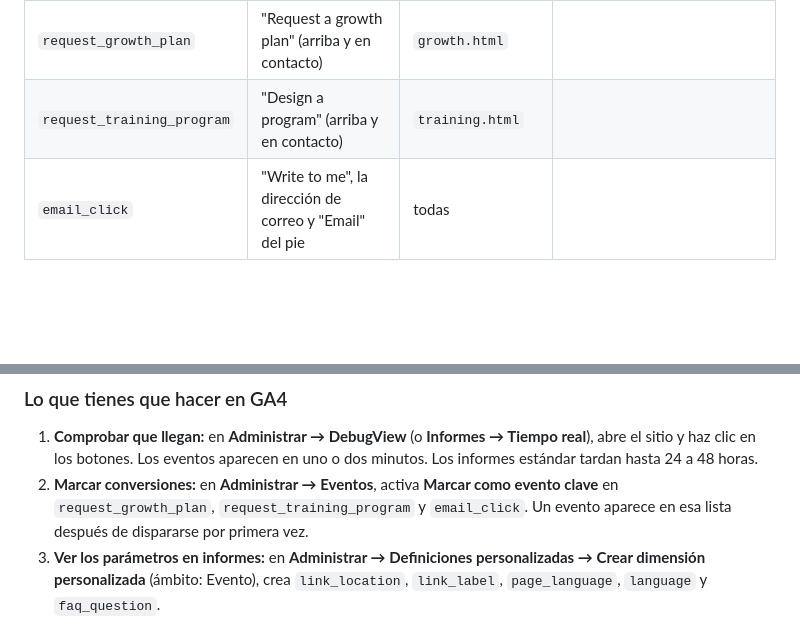
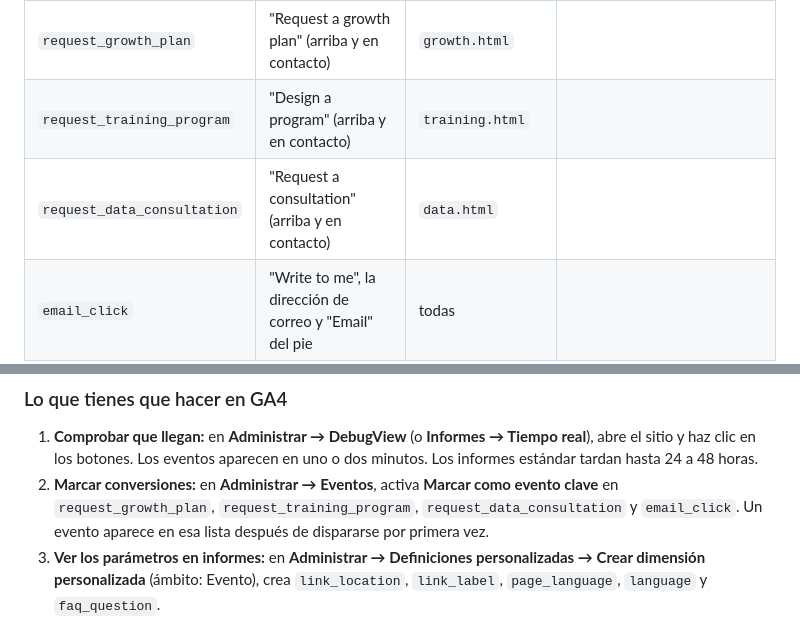
Before and after one commit to JaimePesca/Personal_Website_Jaime_Pesca, a Markdown page: SEO_REPORT.md, 2 parts joined by grey strips. Rendered like a GitHub page; blank space fills up the shorter version.

```diff
--- a/SEO_REPORT.md
+++ b/SEO_REPORT.md
@@ -218,6 +218,7 @@ Los elementos medibles llevan `data-ga-event` en el HTML y `assets/js/main.js` e
 |---|---|---|---|
 | `request_growth_plan` | "Request a growth plan" (arriba y en contacto) | `growth.html` | |
 | `request_training_program` | "Design a program" (arriba y en contacto) | `training.html` | |
+| `request_data_consultation` | "Request a consultation" (arriba y en contacto) | `data.html` | |
 | `email_click` | "Write to me", la dirección de correo y "Email" del pie | todas | |
 | `social_click` | LinkedIn o GitHub en el pie | todas | `link_label`: `linkedin` o `github` |
 | `learn_optimization_click` | Botón de Optimización en Acción y enlace del pie | todas | |
@@ -228,7 +229,7 @@ El botón "Request a growth plan" de arriba lleva a la sección de contacto y el
 
 ### Lo que tienes que hacer en GA4
 1. **Comprobar que llegan:** en **Administrar → DebugView** (o **Informes → Tiempo real**), abre el sitio y haz clic en los botones. Los eventos aparecen en uno o dos minutos. Los informes estándar tardan hasta 24 a 48 horas.
-2. **Marcar conversiones:** en **Administrar → Eventos**, activa **Marcar como evento clave** en `request_growth_plan`, `request_training_program` y `email_click`. Un evento aparece en esa lista después de dispararse por primera vez.
+2. **Marcar conversiones:** en **Administrar → Eventos**, activa **Marcar como evento clave** en `request_growth_plan`, `request_training_program`, `request_data_consultation` y `email_click`. Un evento aparece en esa lista después de dispararse por primera vez.
 3. **Ver los parámetros en informes:** en **Administrar → Definiciones personalizadas → Crear dimensión personalizada** (ámbito: Evento), crea `link_location`, `link_label`, `page_language`, `language` y `faq_question`.
 
 GA4 también registra por su cuenta un evento `click` en los enlaces que salen del sitio (medición mejorada). Los eventos de esta tabla son más específicos y no lo reemplazan.
```
Also changed, not shown: CLAUDE.md (+8 -4 lines).
